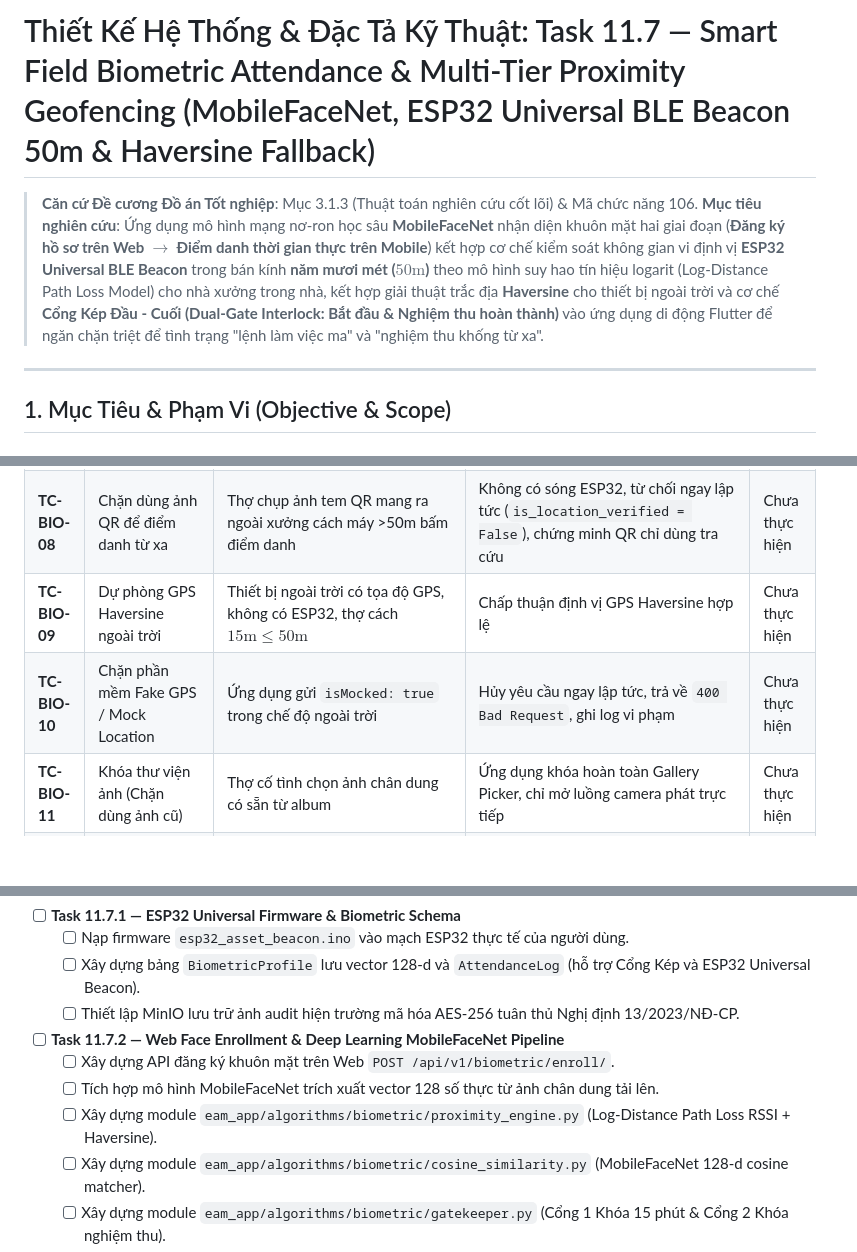
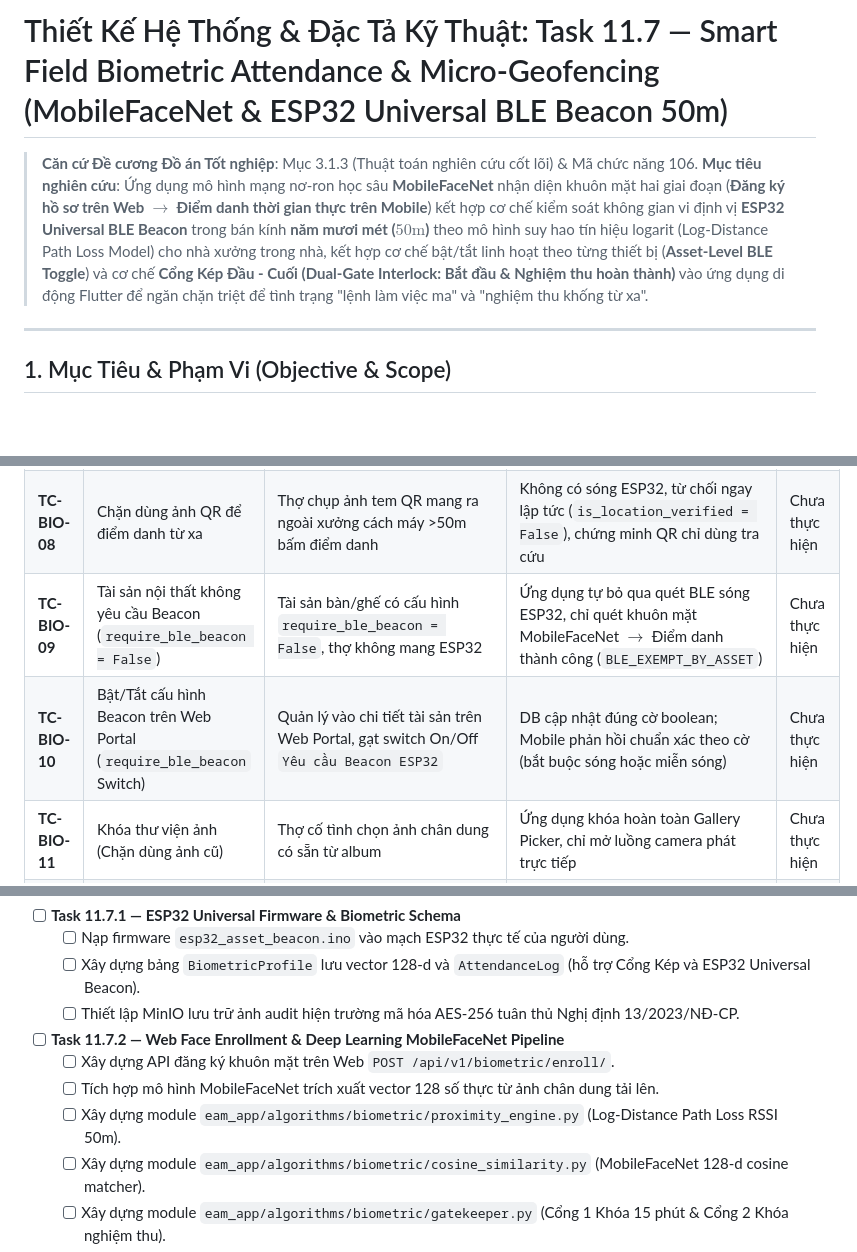
Before and after one commit to kietvo5924/eam-enterprise-assset-management2, a Markdown page: scenarios/phase_11_7_mobile_biometric_geofencing.md, 3 parts joined by grey strips. GitHub-like rendering; blank space fills up the shorter version.

```diff
--- a/scenarios/phase_11_7_mobile_biometric_geofencing.md
+++ b/scenarios/phase_11_7_mobile_biometric_geofencing.md
@@ -1,7 +1,7 @@
-# Thiết Kế Hệ Thống & Đặc Tả Kỹ Thuật: Task 11.7 — Smart Field Biometric Attendance & Multi-Tier Proximity Geofencing (MobileFaceNet, ESP32 Universal BLE Beacon 50m & Haversine Fallback)
+# Thiết Kế Hệ Thống & Đặc Tả Kỹ Thuật: Task 11.7 — Smart Field Biometric Attendance & Micro-Geofencing (MobileFaceNet & ESP32 Universal BLE Beacon 50m)
 
 > **Căn cứ Đề cương Đồ án Tốt nghiệp**: Mục 3.1.3 (Thuật toán nghiên cứu cốt lõi) & Mã chức năng 106.
-> **Mục tiêu nghiên cứu**: Ứng dụng mô hình mạng nơ-ron học sâu **MobileFaceNet** nhận diện khuôn mặt hai giai đoạn (**Đăng ký hồ sơ trên Web $\rightarrow$ Điểm danh thời gian thực trên Mobile**) kết hợp cơ chế kiểm soát không gian vi định vị **ESP32 Universal BLE Beacon** trong bán kính **năm mươi mét ($50\text{m}$)** theo mô hình suy hao tín hiệu logarit (Log-Distance Path Loss Model) cho nhà xưởng trong nhà, kết hợp giải thuật trắc địa **Haversine** cho thiết bị ngoài trời và cơ chế **Cổng Kép Đầu - Cuối (Dual-Gate Interlock: Bắt đầu & Nghiệm thu hoàn thành)** vào ứng dụng di động Flutter để ngăn chặn triệt để tình trạng "lệnh làm việc ma" và "nghiệm thu khống từ xa".
+> **Mục tiêu nghiên cứu**: Ứng dụng mô hình mạng nơ-ron học sâu **MobileFaceNet** nhận diện khuôn mặt hai giai đoạn (**Đăng ký hồ sơ trên Web $\rightarrow$ Điểm danh thời gian thực trên Mobile**) kết hợp cơ chế kiểm soát không gian vi định vị **ESP32 Universal BLE Beacon** trong bán kính **năm mươi mét ($50\text{m}$)** theo mô hình suy hao tín hiệu logarit (Log-Distance Path Loss Model) cho nhà xưởng trong nhà, kết hợp cơ chế bật/tắt linh hoạt theo từng thiết bị (**Asset-Level BLE Toggle**) và cơ chế **Cổng Kép Đầu - Cuối (Dual-Gate Interlock: Bắt đầu & Nghiệm thu hoàn thành)** vào ứng dụng di động Flutter để ngăn chặn triệt để tình trạng "lệnh làm việc ma" và "nghiệm thu khống từ xa".
 
 ---
 
@@ -551,8 +569,8 @@ CREATE INDEX idx_att_wo_tech_time ON attendance_logs(tenant_id, work_order_id, t
 | **TC-BIO-06** | Mỏ neo vạn năng nhận diện mọi Work Order | Cắm mạch ESP32 phát `EAM-UNIVERSAL-BEACON`, mở bất kỳ WO nào | Điện thoại tự động nhận diện mỏ neo không gian cho mọi phiếu việc | Chưa thực hiện |
 | **TC-BIO-07** | Điểm danh hộ / Không khớp khuôn mặt | Người khác cầm máy điểm danh thay, $\text{Sim} = 0.52 < 0.65$ | Cổng sinh trắc từ chối (`Rejected`), hiển thị thông báo khuôn mặt không khớp | Chưa thực hiện |
 | **TC-BIO-08** | Chặn dùng ảnh QR để điểm danh từ xa | Thợ chụp ảnh tem QR mang ra ngoài xưởng cách máy >50m bấm điểm danh | Không có sóng ESP32, từ chối ngay lập tức (`is_location_verified = False`), chứng minh QR chỉ dùng tra cứu | Chưa thực hiện |
-| **TC-BIO-09** | Dự phòng GPS Haversine ngoài trời | Thiết bị ngoài trời có tọa độ GPS, không có ESP32, thợ cách $15\text{m} \le 50\text{m}$ | Chấp thuận định vị GPS Haversine hợp lệ | Chưa thực hiện |
-| **TC-BIO-10** | Chặn phần mềm Fake GPS / Mock Location | Ứng dụng gửi `isMocked: true` trong chế độ ngoài trời | Hủy yêu cầu ngay lập tức, trả về `400 Bad Request`, ghi log vi phạm | Chưa thực hiện |
+| **TC-BIO-09** | Tài sản nội thất không yêu cầu Beacon (`require_ble_beacon = False`) | Tài sản bàn/ghế có cấu hình `require_ble_beacon = False`, thợ không mang ESP32 | Ứng dụng tự bỏ qua quét BLE sóng ESP32, chỉ quét khuôn mặt MobileFaceNet $\rightarrow$ Điểm danh thành công (`BLE_EXEMPT_BY_ASSET`) | Chưa thực hiện |
+| **TC-BIO-10** | Bật/Tắt cấu hình Beacon trên Web Portal (`require_ble_beacon` Switch) | Quản lý vào chi tiết tài sản trên Web Portal, gạt switch On/Off `Yêu cầu Beacon ESP32` | DB cập nhật đúng cờ boolean; Mobile phản hồi chuẩn xác theo cờ (bắt buộc sóng hoặc miễn sóng) | Chưa thực hiện |
 | **TC-BIO-11** | Khóa thư viện ảnh (Chặn dùng ảnh cũ) | Thợ cố tình chọn ảnh chân dung có sẵn từ album | Ứng dụng khóa hoàn toàn Gallery Picker, chỉ mở luồng camera phát trực tiếp | Chưa thực hiện |
 | **TC-BIO-12** | Cổng gác máy chủ Backend 15 phút | Gọi thẳng API cập nhật status sang `IN_PROGRESS` mà không có điểm danh | Server từ chối (`403 Forbidden`) kèm mã lỗi `COMPLIANCE_ATTENDANCE_REQUIRED` | Chưa thực hiện |
 | **TC-BIO-13** | Tuân thủ bảo mật Nghị định 13/2023/NĐ-CP | Kiểm tra trực tiếp cơ sở dữ liệu PostgreSQL | Tuyệt đối không lưu ảnh thô vào SQL, chỉ lưu vector toán học 1 chiều 128 số thực | Chưa thực hiện |
@@ -676,7 +706,7 @@ def verify_complete_work_order_gate(work_order, user, ble_verification_data=None
 - [ ] **Task 11.7.2 — Web Face Enrollment & Deep Learning MobileFaceNet Pipeline**
   - [ ] Xây dựng API đăng ký khuôn mặt trên Web `POST /api/v1/biometric/enroll/`.
   - [ ] Tích hợp mô hình MobileFaceNet trích xuất vector 128 số thực từ ảnh chân dung tải lên.
-  - [ ] Xây dựng module `eam_app/algorithms/biometric/proximity_engine.py` (Log-Distance Path Loss RSSI + Haversine).
+  - [ ] Xây dựng module `eam_app/algorithms/biometric/proximity_engine.py` (Log-Distance Path Loss RSSI 50m).
   - [ ] Xây dựng module `eam_app/algorithms/biometric/cosine_similarity.py` (MobileFaceNet 128-d cosine matcher).
   - [ ] Xây dựng module `eam_app/algorithms/biometric/gatekeeper.py` (Cổng 1 Khóa 15 phút & Cổng 2 Khóa nghiệm thu).
 - [ ] **Task 11.7.3 — Flutter Mobile Client BLE & Edge AI Integration**
```
Also changed, not shown: other parts of scenarios/phase_11_7_mobile_biometric_geofencing.md (+53 -23 lines).
